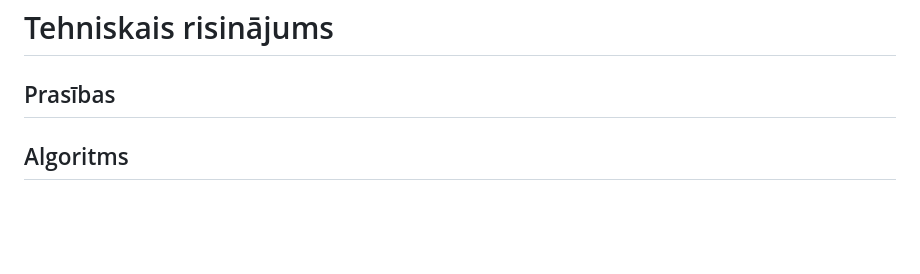
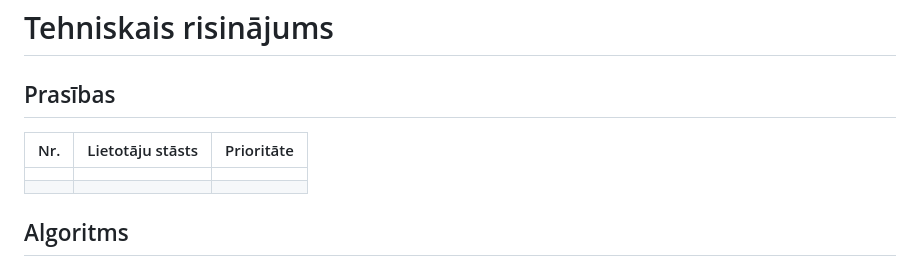
Before and after one commit to kirilsbondars/diet-app, a Markdown page: design.md, the part around the change. Rendered like a GitHub page; blank space fills up the shorter version.

```diff
--- a/design.md
+++ b/design.md
@@ -11,6 +11,10 @@
 | [Meta Nutrition - Meal Planner](https://www.metnu.com/) |	<ul><li>Ērti lietojams UI</li><li>Iebūvētas receptes</li><li>Plaša datubāze ar produktiem / to uzturvielu informāciju</li><li>Iespēja izmantot personalizētus diētas plānus</li><li>Iebūvēta statistikas funkcionalitāte</li></ul>	| <ul><li>Vairāk pielāgota tieši optimālu recepšu atrašanai nevis optimālu produktu kombināciju.</li><li>Daļa funkcionalitātes pieejama tikai maksas versijā</li></ul>
 # Tehniskais risinājums
 ## Prasības
+| Nr. 	| Lietotāju stāsts 	| Prioritāte 	|
+|-----	|------------------	|------------	|
+|     	|                  	|            	|
+|     	|                  	|            	|
 ## Algoritms
 ## Konceptu modelis
 ## Tehnoloģiju steks
```
